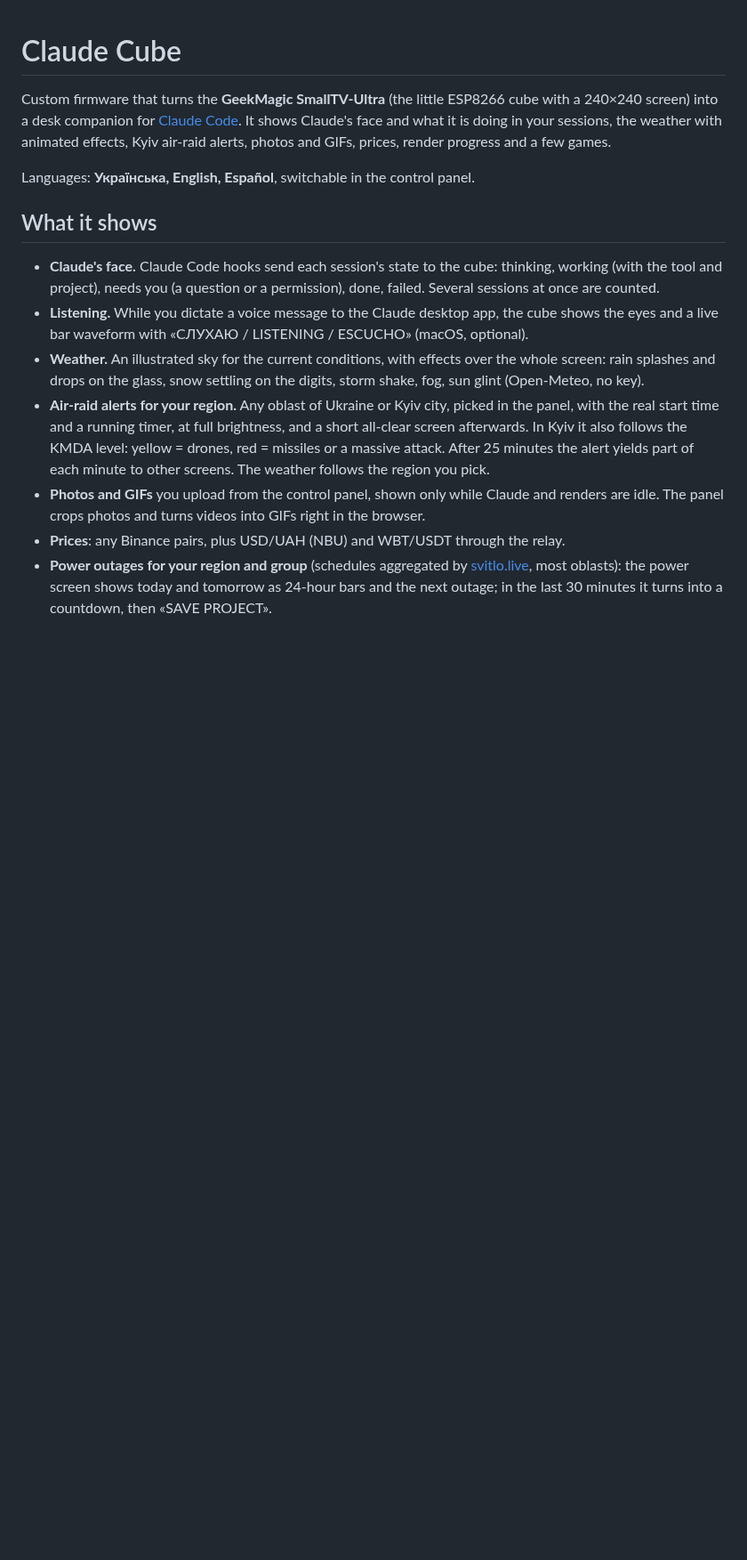
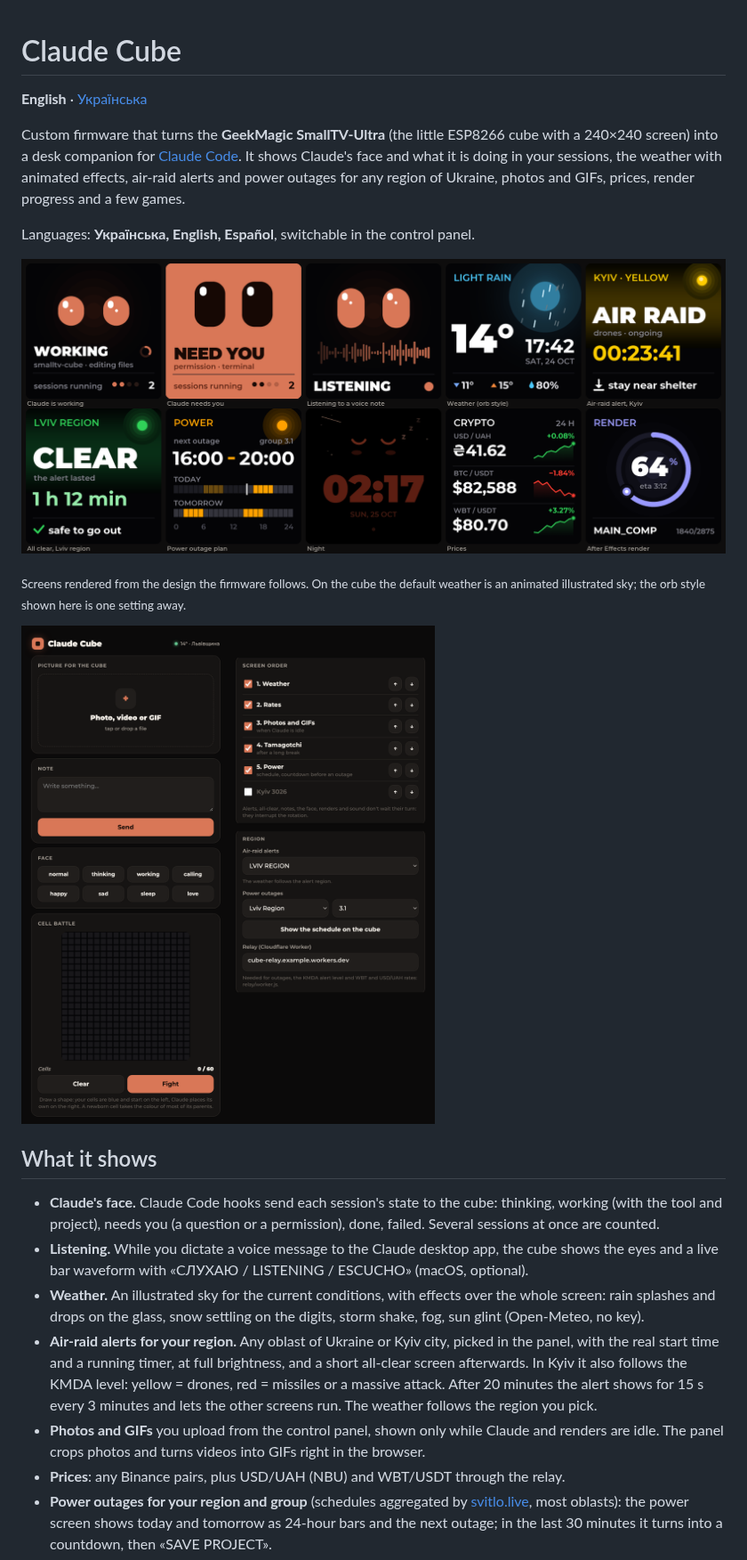
Before and after one commit to defydef1/claude-cube-smalltv-ultra, a Markdown page: README.md, the part around the change. Shown at 89% size. Drawn GitHub-style; pictures changed too: docs/panel.png (added), docs/screens.png (added); blank space fills up the shorter version.

```diff
--- a/README.md
+++ b/README.md
@@ -1,15 +1,23 @@
 # Claude Cube
 
-Custom firmware that turns the **GeekMagic SmallTV-Ultra** (the little ESP8266 cube with a 240×240 screen) into a desk companion for [Claude Code](https://claude.com/claude-code). It shows Claude's face and what it is doing in your sessions, the weather with animated effects, Kyiv air-raid alerts, photos and GIFs, prices, render progress and a few games.
+**English** · [Українська](README.uk.md)
+
+Custom firmware that turns the **GeekMagic SmallTV-Ultra** (the little ESP8266 cube with a 240×240 screen) into a desk companion for [Claude Code](https://claude.com/claude-code). It shows Claude's face and what it is doing in your sessions, the weather with animated effects, air-raid alerts and power outages for any region of Ukraine, photos and GIFs, prices, render progress and a few games.
 
 Languages: **Українська, English, Español**, switchable in the control panel.
+
+![Cube screens](docs/screens.png)
+
+<sub>Screens rendered from the design the firmware follows. On the cube the default weather is an animated illustrated sky; the orb style shown here is one setting away.</sub>
+
+![Control panel](docs/panel.png)
 
 ## What it shows
 
 - **Claude's face.** Claude Code hooks send each session's state to the cube: thinking, working (with the tool and project), needs you (a question or a permission), done, failed. Several sessions at once are counted.
 - **Listening.** While you dictate a voice message to the Claude desktop app, the cube shows the eyes and a live bar waveform with «СЛУХАЮ / LISTENING / ESCUCHO» (macOS, optional).
 - **Weather.** An illustrated sky for the current conditions, with effects over the whole screen: rain splashes and drops on the glass, snow settling on the digits, storm shake, fog, sun glint (Open-Meteo, no key).
-- **Air-raid alerts for your region.** Any oblast of Ukraine or Kyiv city, picked in the panel, with the real start time and a running timer, at full brightness, and a short all-clear screen afterwards. In Kyiv it also follows the KMDA level: yellow = drones, red = missiles or a massive attack. After 25 minutes the alert yields part of each minute to other screens. The weather follows the region you pick.
+- **Air-raid alerts for your region.** Any oblast of Ukraine or Kyiv city, picked in the panel, with the real start time and a running timer, at full brightness, and a short all-clear screen afterwards. In Kyiv it also follows the KMDA level: yellow = drones, red = missiles or a massive attack. After 20 minutes the alert shows for 15 s every 3 minutes and lets the other screens run. The weather follows the region you pick.
 - **Photos and GIFs** you upload from the control panel, shown only while Claude and renders are idle. The panel crops photos and turns videos into GIFs right in the browser.
 - **Prices**: any Binance pairs, plus USD/UAH (NBU) and WBT/USDT through the relay.
 - **Power outages for your region and group** (schedules aggregated by [svitlo.live](https://github.com/chaichuk/svitlo_live), most oblasts): the power screen shows today and tomorrow as 24-hour bars and the next outage; in the last 30 minutes it turns into a countdown, then «SAVE PROJECT».
```
Also changed, not shown: README.uk.md (added, +91 -0 lines), docs/panel.uk.png (added), docs/screens.uk.png (added), 8 other files.
